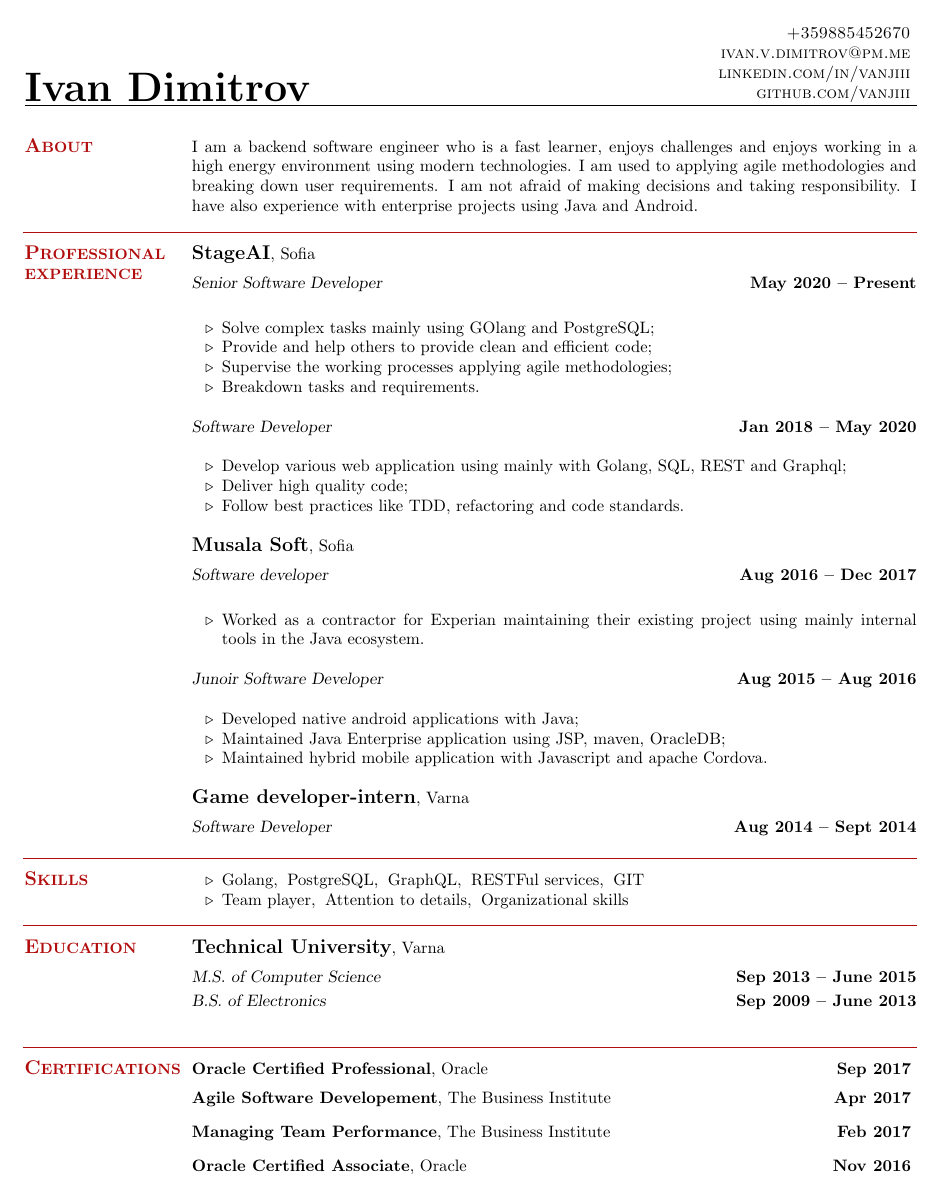
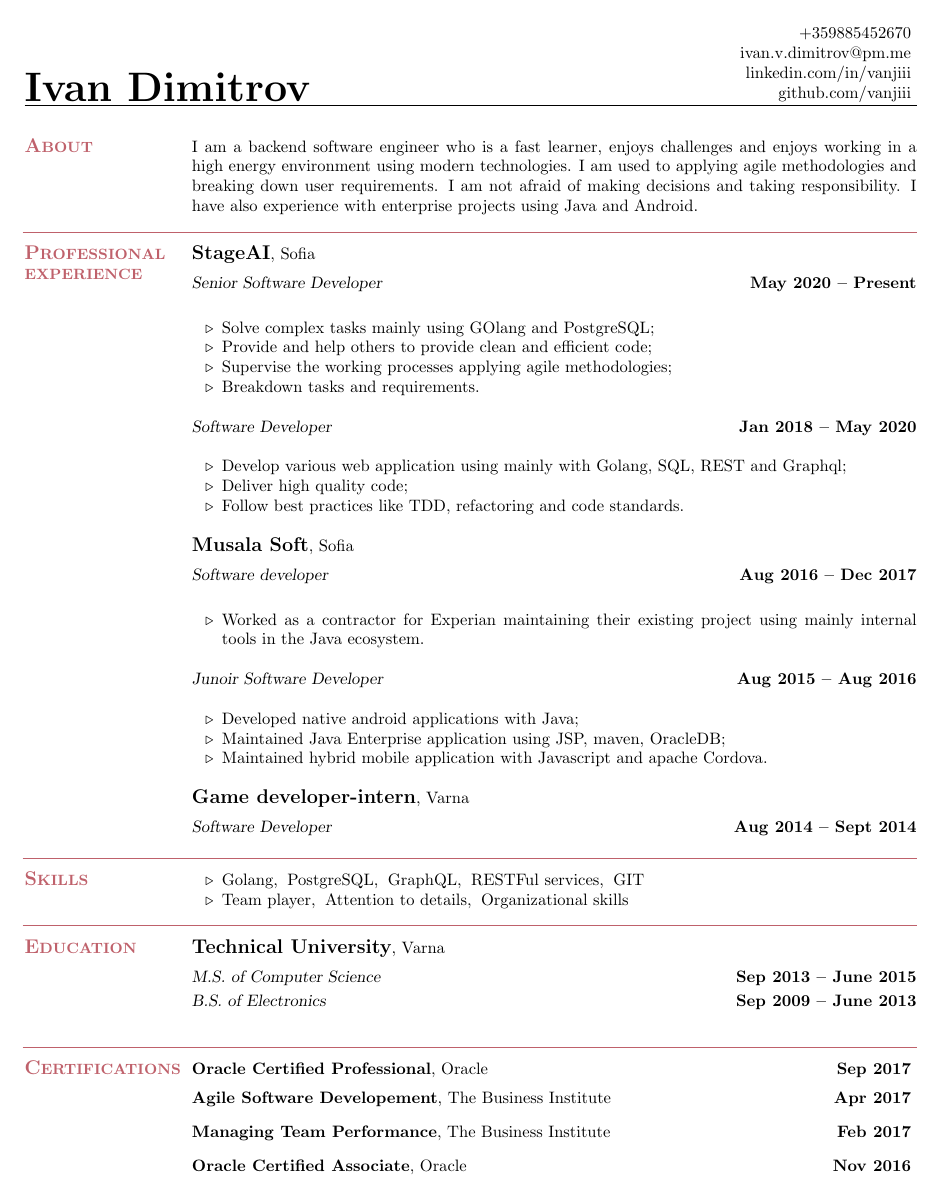
Before and after one commit to vanjiii/resume, a LaTeX CV (resume.tex, which reads resume.cls): the whole page. Compiled offline with pdfLaTeX.

Commit message:
update version 1

```diff
--- a/resume.cls
+++ b/resume.cls
@@ -6,7 +6,8 @@
 % Original document by Michael DeCorte
 %
 \usepackage{color}
-\definecolor{ColorOne}{rgb}{0.7,0.05,0.05}
+%\definecolor{ColorOne}{rgb}{0.26, 0.30, 0.37}
+\definecolor{ColorOne}{rgb}{0.75, 0.38, 0.42}
 \typeout{Document Style `resume' <26 Sep 89, Dec 07>.}
 
 %%%%%%%%%%%%%%%%%%%%%%%%%%%%%%%%%%%%%%%%%%%%%%%%%%%%%%%%%%%%
--- a/resume.tex
+++ b/resume.tex
@@ -19,7 +19,7 @@
 
 \name{\Huge Ivan Dimitrov}
 {
-    \sc
+    %\sc
     \hfill +359885452670		\vspace{0mm}\\\vspace{0mm}%
     \hfill ivan.v.dimitrov@pm.me        \vspace{0mm}\\\vspace{0mm}%
     \hfill linkedin.com/in/vanjiii      \vspace{0mm}\\\vspace{0mm}%
```
Also changed, not shown: resume.pdf.
